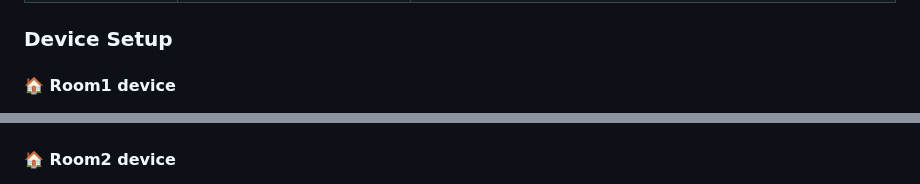
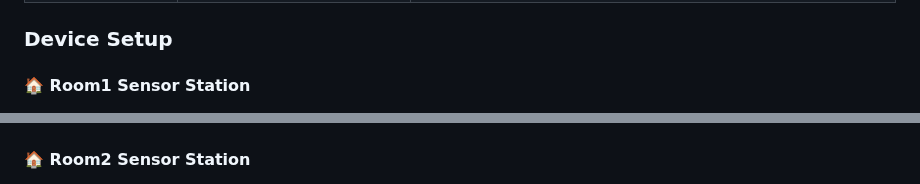
Before and after one commit to HanHanJimin/ICT720-2026-Smart-Air-Quality-Detection, a Markdown page: README.md, 2 parts joined by grey strips. GitHub-like rendering.

Commit message:
Update section headers for Room1 and Room2

```diff
--- a/README.md
+++ b/README.md
@@ -73,10 +73,10 @@ An interactive AIoT-based smart air quality ecosystem that features:
 | Breadboard | Standard full-size solderless | Prototyping connections |
 
 ### Device Setup
-#### 🏠 Room1 device
+#### 🏠 Room1 Sensor Station
 <img src="images/room1.jpg" width="50%">
 
-#### 🏠 Room2 device
+#### 🏠 Room2 Sensor Station
 <img src="images/room2.jpg" width="50%">
 
 ---
```
